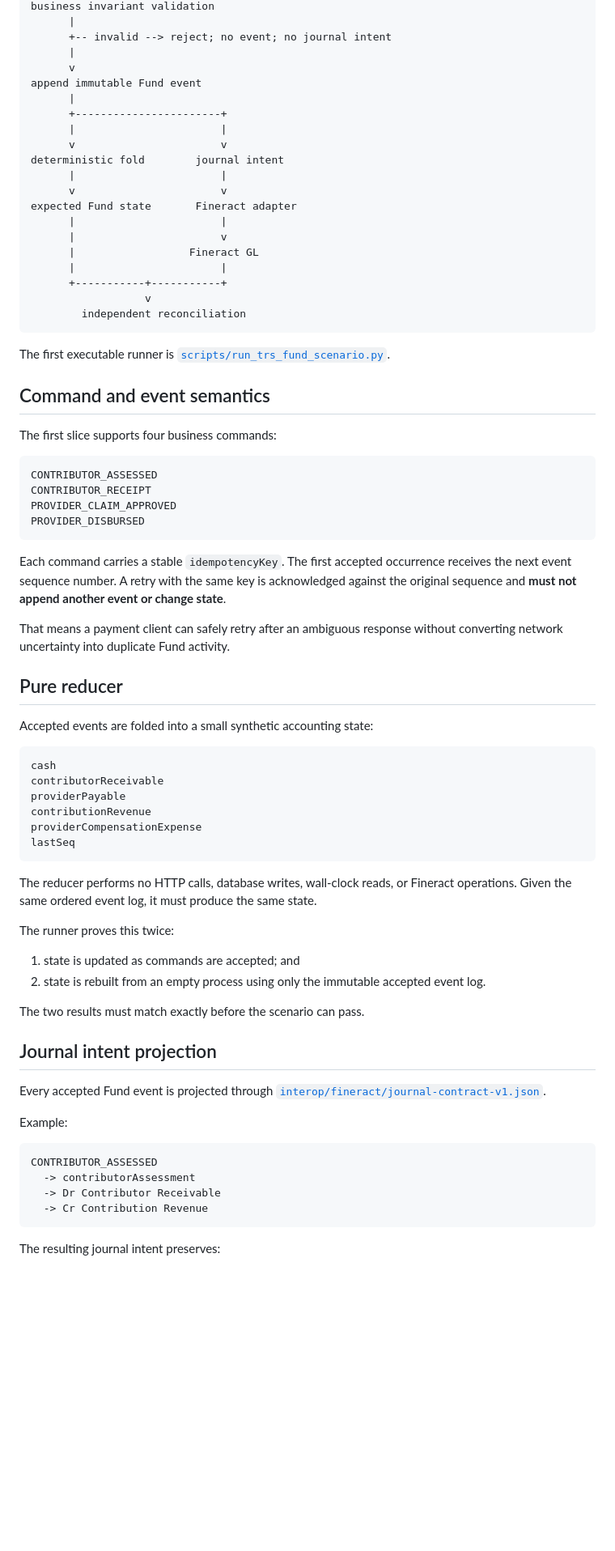
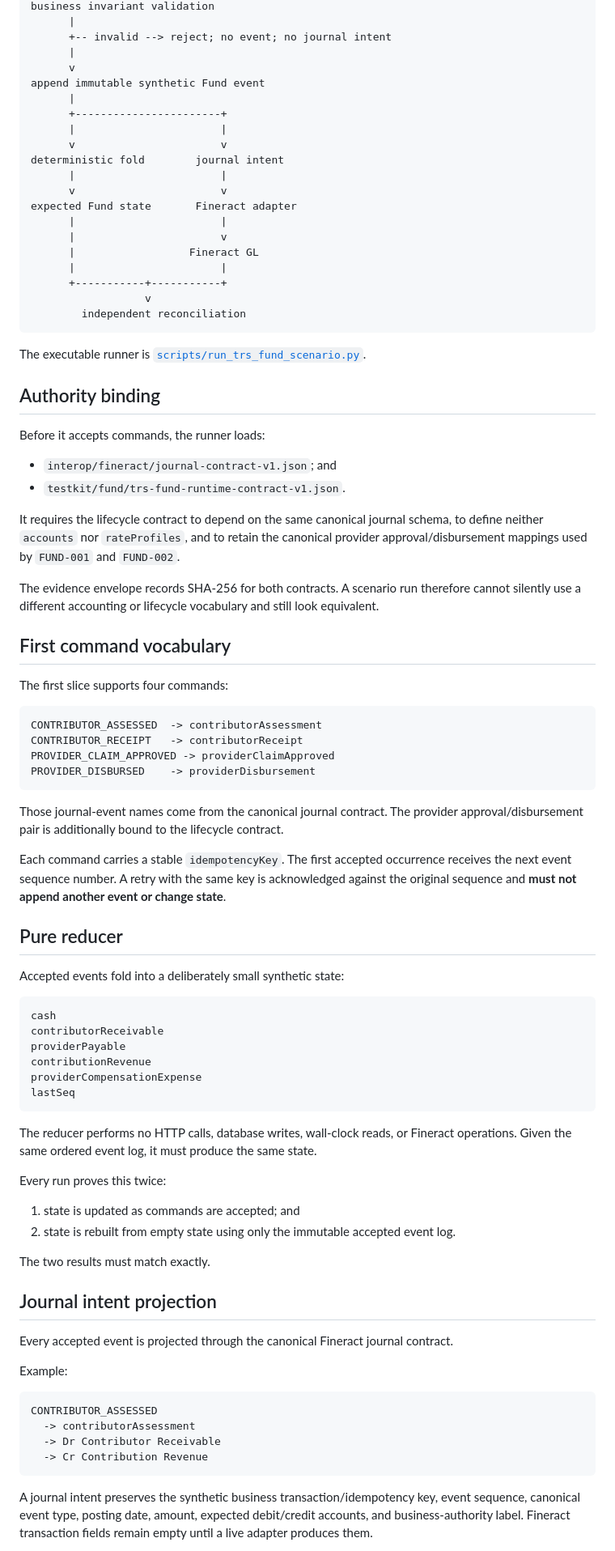
Before and after one commit to mcc0nnell/baudot, a Markdown page: docs/trs-fund-event-runtime.md, the part around one of its changes. Shown at 81% size. Rendered like a GitHub page; blank space fills up the shorter version.

Commit message:
docs: bind Fund event runtime below canonical lifecycle authority

````diff
--- a/docs/trs-fund-event-runtime.md
+++ b/docs/trs-fund-event-runtime.md
@@ -37,7 +61,7 @@ business invariant validation
       +-- invalid --> reject; no event; no journal intent
       |
       v
-append immutable Fund event
+append immutable synthetic Fund event
       |
       +-----------------------+
       |                       |
@@ -55,26 +79,37 @@ expected Fund state       Fineract adapter
         independent reconciliation
 ```
 
-The first executable runner is [`scripts/run_trs_fund_scenario.py`](../scripts/run_trs_fund_scenario.py).
+The executable runner is [`scripts/run_trs_fund_scenario.py`](../scripts/run_trs_fund_scenario.py).
 
-## Command and event semantics
+## Authority binding
 
-The first slice supports four business commands:
+Before it accepts commands, the runner loads:
+
+- `interop/fineract/journal-contract-v1.json`; and
+- `testkit/fund/trs-fund-runtime-contract-v1.json`.
+
+It requires the lifecycle contract to depend on the same canonical journal schema, to define neither `accounts` nor `rateProfiles`, and to retain the canonical provider approval/disbursement mappings used by `FUND-001` and `FUND-002`.
+
+The evidence envelope records SHA-256 for both contracts. A scenario run therefore cannot silently use a different accounting or lifecycle vocabulary and still look equivalent.
+
+## First command vocabulary
+
+The first slice supports four commands:
 
 ```text
-CONTRIBUTOR_ASSESSED
-CONTRIBUTOR_RECEIPT
-PROVIDER_CLAIM_APPROVED
-PROVIDER_DISBURSED
+CONTRIBUTOR_ASSESSED  -> contributorAssessment
+CONTRIBUTOR_RECEIPT   -> contributorReceipt
+PROVIDER_CLAIM_APPROVED -> providerClaimApproved
+PROVIDER_DISBURSED    -> providerDisbursement
 ```
+
+Those journal-event names come from the canonical journal contract. The provider approval/disbursement pair is additionally bound to the lifecycle contract.
 
 Each command carries a stable `idempotencyKey`. The first accepted occurrence receives the next event sequence number. A retry with the same key is acknowledged against the original sequence and **must not append another event or change state**.
 
-That means a payment client can safely retry after an ambiguous response without converting network uncertainty into duplicate Fund activity.
-
 ## Pure reducer
 
-Accepted events are folded into a small synthetic accounting state:
+Accepted events fold into a deliberately small synthetic state:
 
 ```text
 cash
@@ -87,16 +122,16 @@ lastSeq
 
 The reducer performs no HTTP calls, database writes, wall-clock reads, or Fineract operations. Given the same ordered event log, it must produce the same state.
 
-The runner proves this twice:
+Every run proves this twice:
 
 1. state is updated as commands are accepted; and
-2. state is rebuilt from an empty process using only the immutable accepted event log.
+2. state is rebuilt from empty state using only the immutable accepted event log.
 
-The two results must match exactly before the scenario can pass.
+The two results must match exactly.
 
 ## Journal intent projection
 
-Every accepted Fund event is projected through [`interop/fineract/journal-contract-v1.json`](../interop/fineract/journal-contract-v1.json).
+Every accepted event is projected through the canonical Fineract journal contract.
 
 Example:
 
@@ -107,5 +142,5 @@ CONTRIBUTOR_ASSESSED
   -> Cr Contribution Revenue
 ```
 
-The resulting journal intent preserves:
+A journal intent preserves the synthetic business transaction/idempotency key, event sequence, canonical event type, posting date, amount, expected debit/credit accounts, and business-authority label. Fineract transaction fields remain empty until a live adapter produces them.
 
````
Also changed, not shown: other parts of docs/trs-fund-event-runtime.md (+52 -55 lines).
